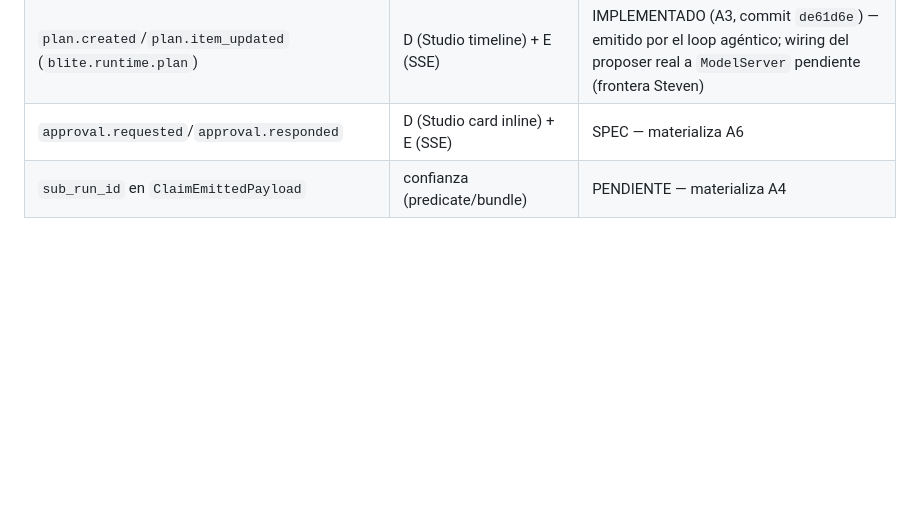
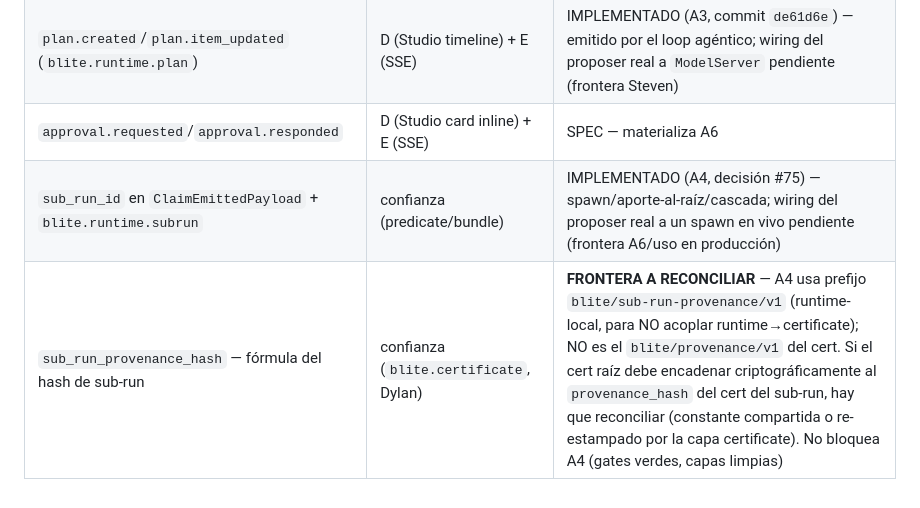
Before and after one commit to Blite-HQ/chimera, a Markdown page: docs/mvp/decisiones.md, the part around one of its changes. Rendered like a GitHub page; blank space fills up the shorter version.

Commit message:
docs(planeado): decisión #75 (A4 sub-runs) + frontera sub_run_provenance_hash
A4 (sub-runs: sub_run_id + blite.runtime.subrun, commit 3343c9b) registrada como #75, con
la fila sub_run_id de la tabla de interacciones a IMPLEMENTADO. Añadida fila de FRONTERA:
el sub_run_provenance_hash usa prefijo runtime-local (blite/sub-run-provenance/v1) distinto
del provenance_hash del certificado (blite/provenance/v1) — a reconciliar con confianza
(Dylan) si el cert raíz debe encadenar al cert del sub-run. No bloquea A4.

```diff
--- a/docs/mvp/decisiones.md
+++ b/docs/mvp/decisiones.md
@@ -97,4 +98,5 @@
 | `check_bundle` 7→8 puntos | confianza (bundle/predicate) | IMPLEMENTADO — bundles limpios siguen 8/8 |
 | `plan.created`/`plan.item_updated` (`blite.runtime.plan`) | D (Studio timeline) + E (SSE) | IMPLEMENTADO (A3, commit `de61d6e`) — emitido por el loop agéntico; wiring del proposer real a `ModelServer` pendiente (frontera Steven) |
 | `approval.requested`/`approval.responded` | D (Studio card inline) + E (SSE) | SPEC — materializa A6 |
-| `sub_run_id` en `ClaimEmittedPayload` | confianza (predicate/bundle) | PENDIENTE — materializa A4 |
+| `sub_run_id` en `ClaimEmittedPayload` + `blite.runtime.subrun` | confianza (predicate/bundle) | IMPLEMENTADO (A4, decisión #75) — spawn/aporte-al-raíz/cascada; wiring del proposer real a un spawn en vivo pendiente (frontera A6/uso en producción) |
+| `sub_run_provenance_hash` — fórmula del hash de sub-run | confianza (`blite.certificate`, Dylan) | **FRONTERA A RECONCILIAR** — A4 usa prefijo `blite/sub-run-provenance/v1` (runtime-local, para NO acoplar runtime→certificate); NO es el `blite/provenance/v1` del cert. Si el cert raíz debe encadenar criptográficamente al `provenance_hash` del cert del sub-run, hay que reconciliar (constante compartida o re-estampado por la capa certificate). No bloquea A4 (gates verdes, capas limpias) |
```
Also changed, not shown: other parts of docs/mvp/decisiones.md (+1 -0 lines).
